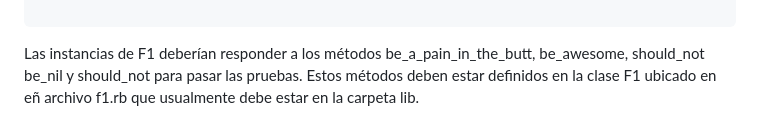
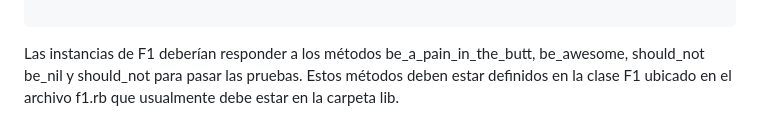
Before and after one commit to miguelvega/PracticaCalificada5, a Markdown page: Proceso_Respuetas.md, the part around the change. GitHub-like rendering.

Commit message:
Respondiendo pregunta 7

````diff
--- a/Proceso_Respuetas.md
+++ b/Proceso_Respuetas.md
@@ -92,4 +92,4 @@ end
 
 ```
 
-Las instancias de F1 deberían responder a los métodos be_a_pain_in_the_butt, be_awesome, should_not be_nil y should_not para pasar las pruebas. Estos métodos deben estar definidos en la clase F1  ubicado en eñ archivo f1.rb que usualmente debe estar en la carpeta lib.
+Las instancias de F1 deberían responder a los métodos be_a_pain_in_the_butt, be_awesome, should_not be_nil y should_not para pasar las pruebas. Estos métodos deben estar definidos en la clase F1  ubicado en el archivo f1.rb que usualmente debe estar en la carpeta lib.
````
